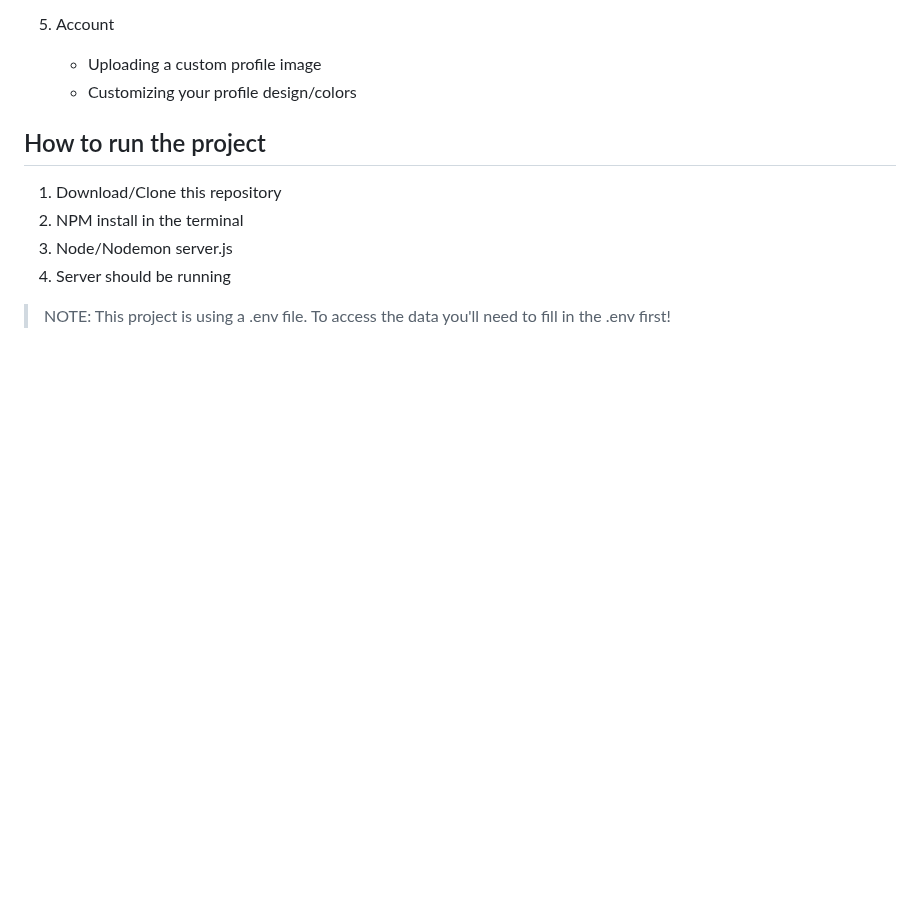
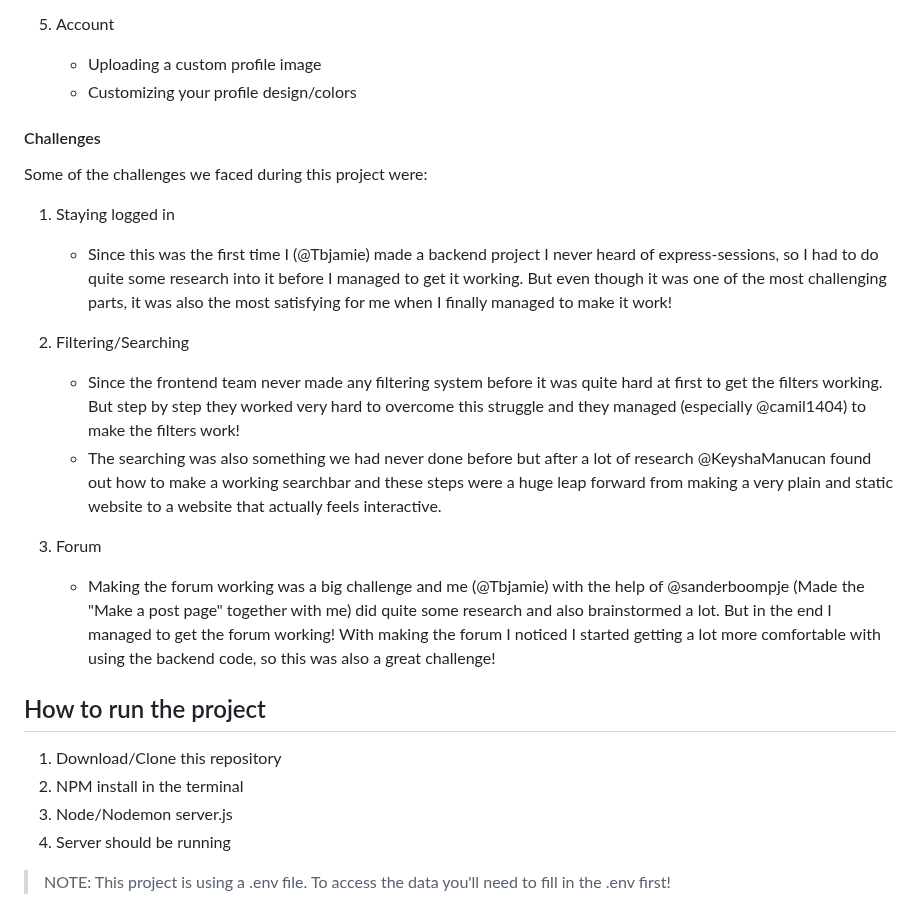
Before and after one commit to Tbjamie/project-tech-group, a Markdown page: README.md, the part around the change. GitHub-like rendering; blank space fills up the shorter version.

Commit message:
+ Challenges README.md

```diff
--- a/README.md
+++ b/README.md
@@ -85,6 +85,21 @@ Features that we have in mind but are not yet available are:
    * Uploading a custom profile image
    * Customizing your profile design/colors
 
+#### Challenges
+
+Some of the challenges we faced during this project were:
+
+1. Staying logged in
+   * Since this was the first time I (@Tbjamie) made a backend project I never heard of express-sessions, so I had to do quite some research into it before I managed to get it working. But even though it was one of the most challenging parts, it was also the most satisfying for me when I finally managed to make it work!
+
+2. Filtering/Searching
+   * Since the frontend team never made any filtering system before it was quite hard at first to get the filters working. But step by step they worked very hard to overcome this struggle and they managed (especially @camil1404) to make the filters work!
+   * The searching was also something we had never done before but after a lot of research @KeyshaManucan found out how to make a working searchbar and these steps were a huge leap forward from making a very plain and static website to a website that actually feels interactive.
+
+3. Forum
+   * Making the forum working was a big challenge and me (@Tbjamie) with the help of @sanderboompje (Made the "Make a post page" together with me) did quite some research and also brainstormed a lot. But in the end I managed to get the forum working! With making the forum I noticed I started getting a lot more comfortable with using the backend code, so this was also a great challenge!
+
+
 
 ## How to run the project
 
```
